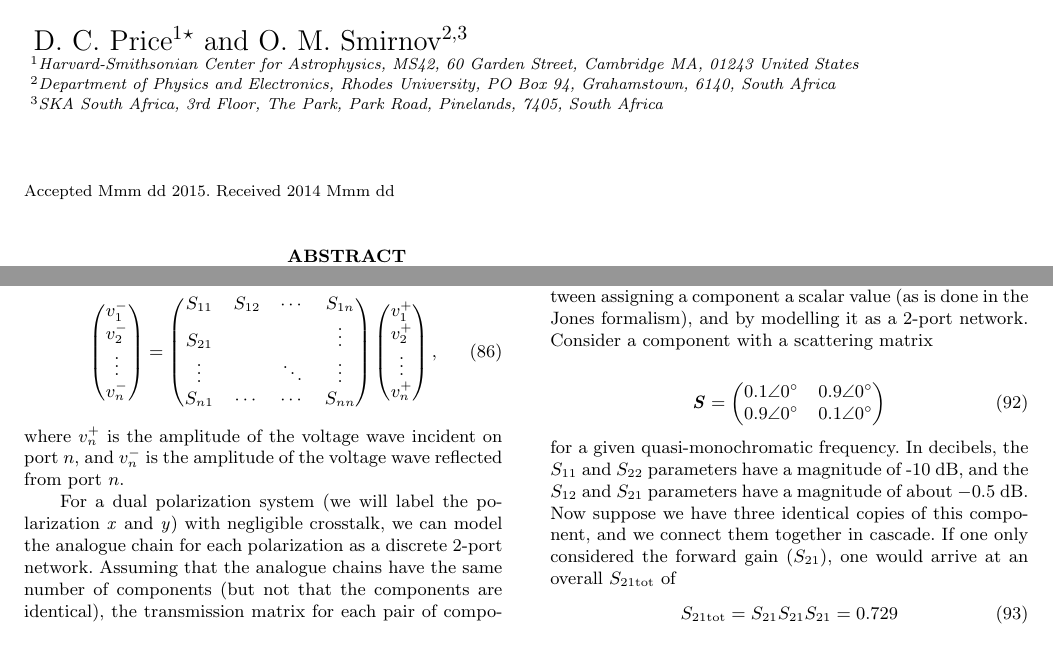
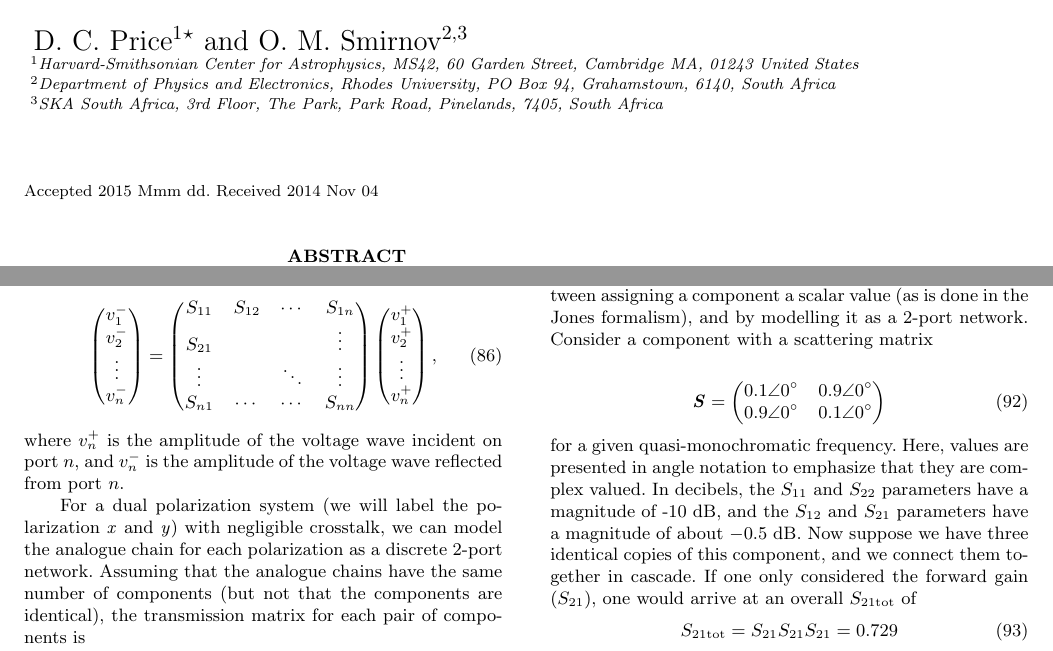
Before and after one commit to o-smirnov/dan-price-coherency-paper, a LaTeX paper (coherency.tex): two parts of pages 1 and 9 of 13, joined at a grey line, cut so that both start at the same text. Compiled offline with pdfLaTeX; a LaTeX package or settings file that is missing is left out.

Commit message:
Updated received date

```diff
--- a/coherency.tex
+++ b/coherency.tex
@@ -79,7 +79,7 @@ $^3$SKA South Africa, 3rd Floor, The Park, Park Road, Pinelands, 7405, South Afr
 
 \begin{document}
 
-\date{Accepted Mmm dd 2015. Received 2014 Mmm dd}
+\date{Accepted 2015 Mmm dd. Received 2014 Nov 04}
 
 \maketitle
 \pagerange{\pageref{firstpage}--\pageref{lastpage}} \pubyear{2015}
@@ -1174,7 +1174,8 @@ matrix
 0.9\angle0^{\circ} & 0.1\angle0^{\circ}
 \end{pmatrix}
 \end{equation}
-for a given quasi-monochromatic frequency. In decibels, the $S_{11}$
+for a given quasi-monochromatic frequency. Here, values are presented in angle notation
+to emphasize that they are complex valued. In decibels, the $S_{11}$
 and $S_{22}$ parameters have a magnitude of -10~dB, and the $S_{12}$
 and $S_{21}$ parameters have a magnitude of about $-0.5$~dB. Now
 suppose we have three identical copies of this component, and we connect
```
Also changed, not shown: coherency.pdf.
